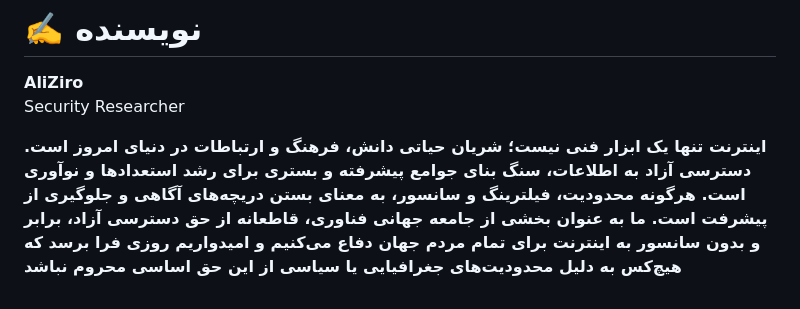
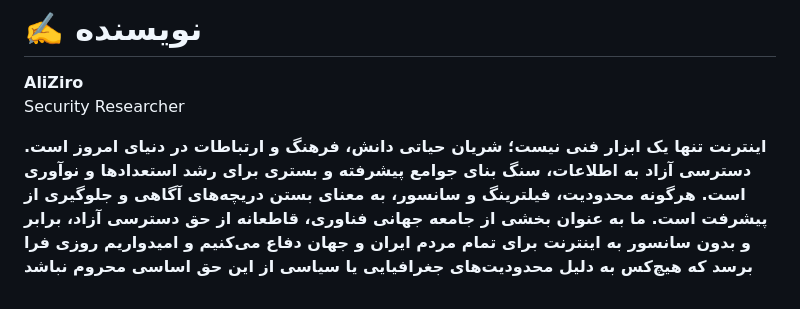
Before and after one commit to Aliziro2201/EasyOAuth, a Markdown page: README_FA.md, the part around the change. GitHub-like rendering.

```diff
--- a/README_FA.md
+++ b/README_FA.md
@@ -259,4 +259,4 @@ Security Researcher
 
 
 
-**اینترنت تنها یک ابزار فنی نیست؛ شریان حیاتی دانش، فرهنگ و ارتباطات در دنیای امروز است. دسترسی آزاد به اطلاعات، سنگ بنای جوامع پیشرفته و بستری برای رشد استعدادها و نوآوری است. هرگونه محدودیت، فیلترینگ و سانسور، به معنای بستن دریچه‌های آگاهی و جلوگیری از پیشرفت است. ما به عنوان بخشی از جامعه جهانی فناوری، قاطعانه از حق دسترسی آزاد، برابر و بدون سانسور به اینترنت برای تمام مردم جهان دفاع می‌کنیم و امیدواریم روزی فرا برسد که هیچ‌کس به دلیل محدودیت‌های جغرافیایی یا سیاسی از این حق اساسی محروم نباشد**
+**اینترنت تنها یک ابزار فنی نیست؛ شریان حیاتی دانش، فرهنگ و ارتباطات در دنیای امروز است. دسترسی آزاد به اطلاعات، سنگ بنای جوامع پیشرفته و بستری برای رشد استعدادها و نوآوری است. هرگونه محدودیت، فیلترینگ و سانسور، به معنای بستن دریچه‌های آگاهی و جلوگیری از پیشرفت است. ما به عنوان بخشی از جامعه جهانی فناوری، قاطعانه از حق دسترسی آزاد، برابر و بدون سانسور به اینترنت برای تمام مردم ایران و جهان دفاع می‌کنیم و امیدواریم روزی فرا برسد که هیچ‌کس به دلیل محدودیت‌های جغرافیایی یا سیاسی از این حق اساسی محروم نباشد**
```
